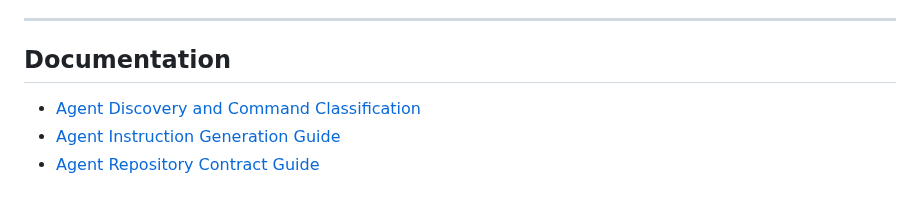
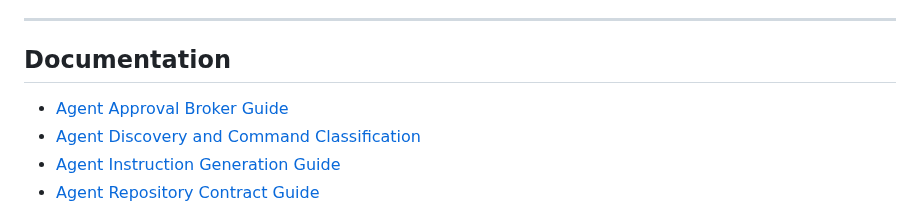
Before and after one commit to mediusfy/modulex, a Markdown page: README.md, the part around the change. Rendered like a GitHub page.

```diff
--- a/README.md
+++ b/README.md
@@ -730,6 +730,7 @@ for a detailed comparison with plain constructor injection, Wire, Fx, and Dig.
 
 ## Documentation
 
+- [Agent Approval Broker Guide](./docs/planning/agent-approval-broker-guide.md)
 - [Agent Discovery and Command Classification](./docs/planning/agent-discovery-guide.md)
 - [Agent Instruction Generation Guide](./docs/planning/agent-instruction-generation-guide.md)
 - [Agent Repository Contract Guide](./docs/planning/agent-repository-contract-guide.md)
```
Also changed, not shown: CHANGELOG.md (+30 -0 lines), docs/planning/agent-approval-broker-guide.md (added, +405 -0 lines).
